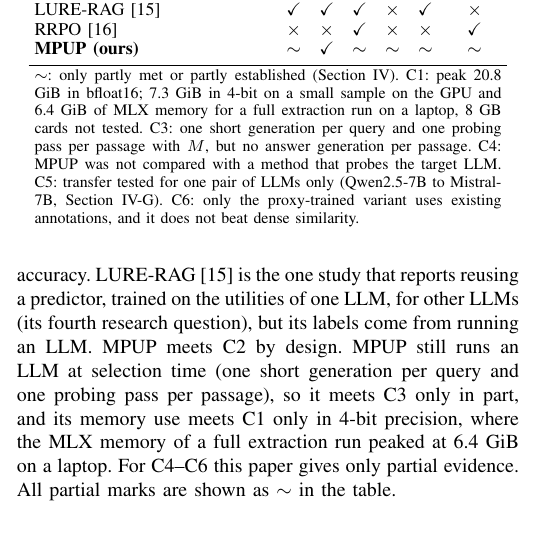
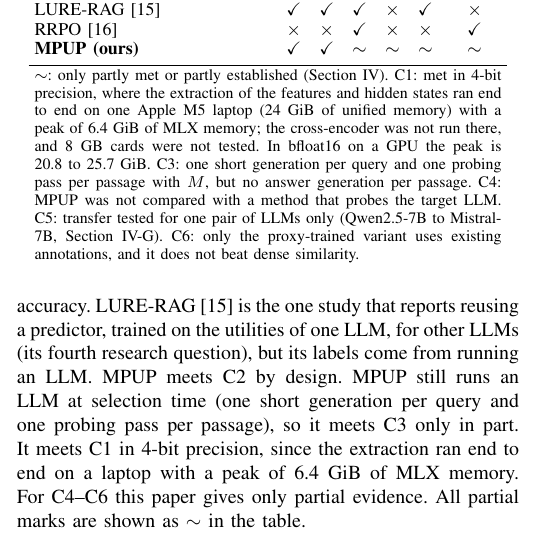
Before and after one commit to citylighxts/mpup, a LaTeX paper (paper/mpup.tex): part of one column of page 3 of 12, cut so that both start at the same text. Compiled offline with pdfLaTeX.

Commit message:
paper: mark C1 as met for MPUP, since the extraction runs end to end on a laptop (6.4 GiB of MLX memory)

```diff
--- a/paper/mpup.tex
+++ b/paper/mpup.tex
@@ -121,13 +121,13 @@ MPUP is compared to eight previous studies which were based on six criteria, pre
         Tian et al.~\cite{tian2026} & $\checkmark$ & $\checkmark$ & $\checkmark$ & $\times$ & $\times$ & $\times$ \\
         LURE-RAG~\cite{chandra2026} & $\checkmark$ & $\checkmark$ & $\checkmark$ & $\times$ & $\checkmark$ & $\times$ \\
         RRPO~\cite{wu2026} & $\times$ & $\times$ & $\checkmark$ & $\times$ & $\times$ & $\checkmark$ \\
-        \textbf{MPUP (ours)} & $\sim$ & $\checkmark$ & $\sim$ & $\sim$ & $\sim$ & $\sim$ \\
+        \textbf{MPUP (ours)} & $\checkmark$ & $\checkmark$ & $\sim$ & $\sim$ & $\sim$ & $\sim$ \\
         \bottomrule
-        \multicolumn{7}{p{0.93\columnwidth}}{\footnotesize $\sim$: only partly met or partly established (Section~IV). C1: peak 20.8 GiB in bfloat16; 7.3 GiB in 4-bit on a small sample on the GPU and 6.4 GiB of MLX memory for a full extraction run on a laptop, 8 GB cards not tested. C3: one short generation per query and one probing pass per passage with $M$, but no answer generation per passage. C4: MPUP was not compared with a method that probes the target LLM. C5: transfer tested for one pair of LLMs only (Qwen2.5-7B to Mistral-7B, Section~\ref{sec:crossllm}). C6: only the proxy-trained variant uses existing annotations, and it does not beat dense similarity.} \\
+        \multicolumn{7}{p{0.93\columnwidth}}{\footnotesize $\sim$: only partly met or partly established (Section~IV). C1: met in 4-bit precision, where the extraction of the features and hidden states ran end to end on one Apple M5 laptop (24 GiB of unified memory) with a peak of 6.4 GiB of MLX memory; the cross-encoder was not run there, and 8 GB cards were not tested. In bfloat16 on a GPU the peak is 20.8 to 25.7 GiB. C3: one short generation per query and one probing pass per passage with $M$, but no answer generation per passage. C4: MPUP was not compared with a method that probes the target LLM. C5: transfer tested for one pair of LLMs only (Qwen2.5-7B to Mistral-7B, Section~\ref{sec:crossllm}). C6: only the proxy-trained variant uses existing annotations, and it does not beat dense similarity.} \\
     \end{tabular}
 \end{table}
 
-Table~\ref{tab:mpup_positioning} shows how the studies differ. Methods that reach high accuracy through the target LLM~\cite{zhang2025c,dai2025} fail the lightweight and per-query cost criteria, while lightweight methods~\cite{perez2025,tian2026} either remain tied to one model or lose accuracy. LURE-RAG~\cite{chandra2026} is the one study that reports reusing a predictor, trained on the utilities of one LLM, for other LLMs (its fourth research question), but its labels come from running an LLM. MPUP meets C2 by design. MPUP still runs an LLM at selection time (one short generation per query and one probing pass per passage), so it meets C3 only in part, and its memory use meets C1 only in 4-bit precision, where the MLX memory of a full extraction run peaked at 6.4 GiB on a laptop. For C4--C6 this paper gives only partial evidence. All partial marks are shown as $\sim$ in the table.
+Table~\ref{tab:mpup_positioning} shows how the studies differ. Methods that reach high accuracy through the target LLM~\cite{zhang2025c,dai2025} fail the lightweight and per-query cost criteria, while lightweight methods~\cite{perez2025,tian2026} either remain tied to one model or lose accuracy. LURE-RAG~\cite{chandra2026} is the one study that reports reusing a predictor, trained on the utilities of one LLM, for other LLMs (its fourth research question), but its labels come from running an LLM. MPUP meets C2 by design. MPUP still runs an LLM at selection time (one short generation per query and one probing pass per passage), so it meets C3 only in part. It meets C1 in 4-bit precision, since the extraction ran end to end on a laptop with a peak of 6.4 GiB of MLX memory. For C4--C6 this paper gives only partial evidence. All partial marks are shown as $\sim$ in the table.
 
 Utility-based selection is only useful if people can actually run it. Many practitioners have access to only a single GPU and a limited budget, not a training cluster. Methods that need very large models, retriever retraining, or two LLM runs for every query are out of reach for them. Methods that are cheap but tied to one LLM create another problem, because the predictor must be rebuilt whenever the LLM is replaced. Lightweight methods with low accuracy are also not helpful, since they often pick the wrong passages. Every barrier above would be removed by a predictor that is lightweight and does not have to be rebuilt for each new LLM, provided that its ranking is good enough to help. MPUP is designed for this purpose by combining many cheap features into one predictor, and Section~IV measures how good its ranking is.
 
```
Also changed, not shown: paper/mpup.pdf.
